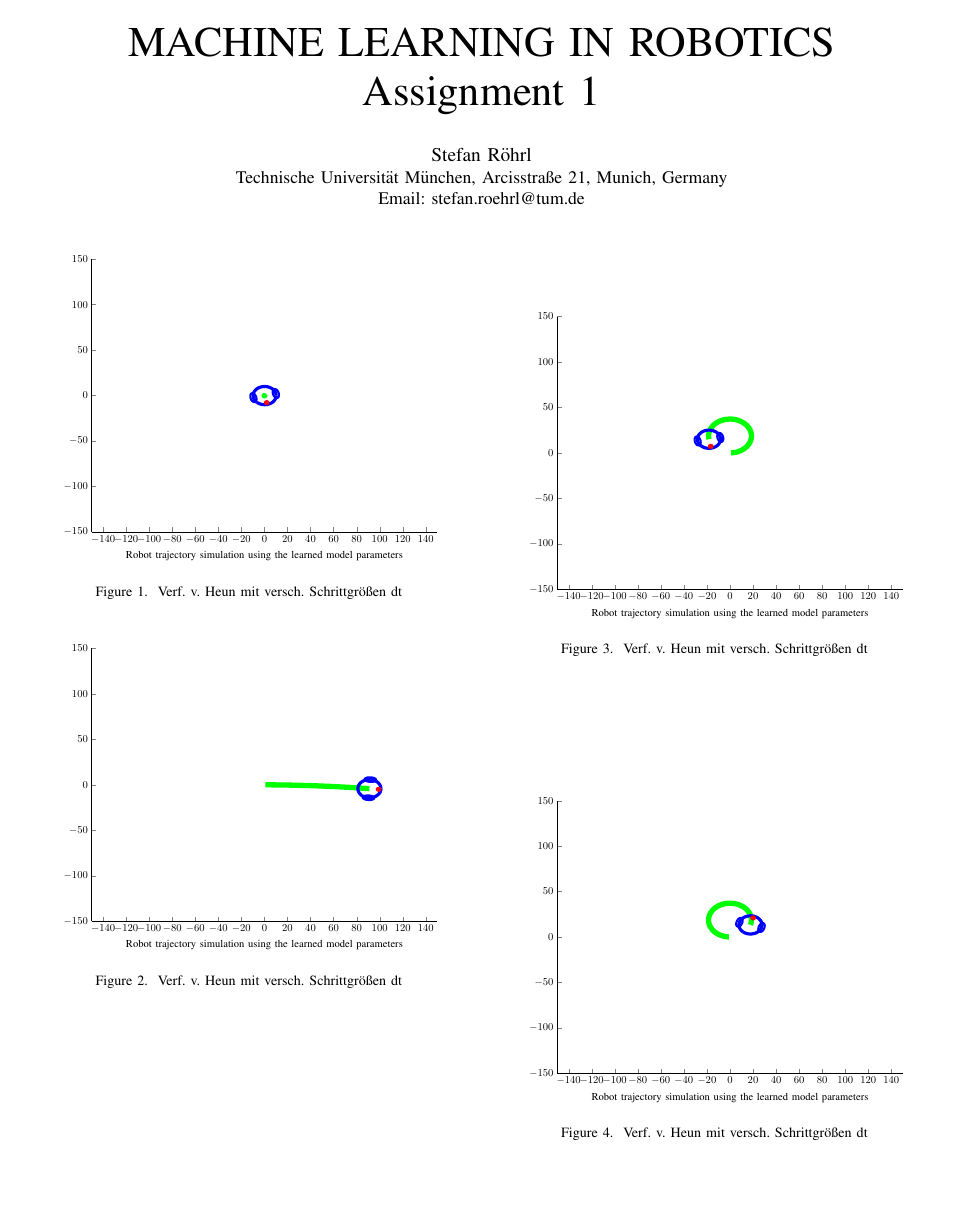
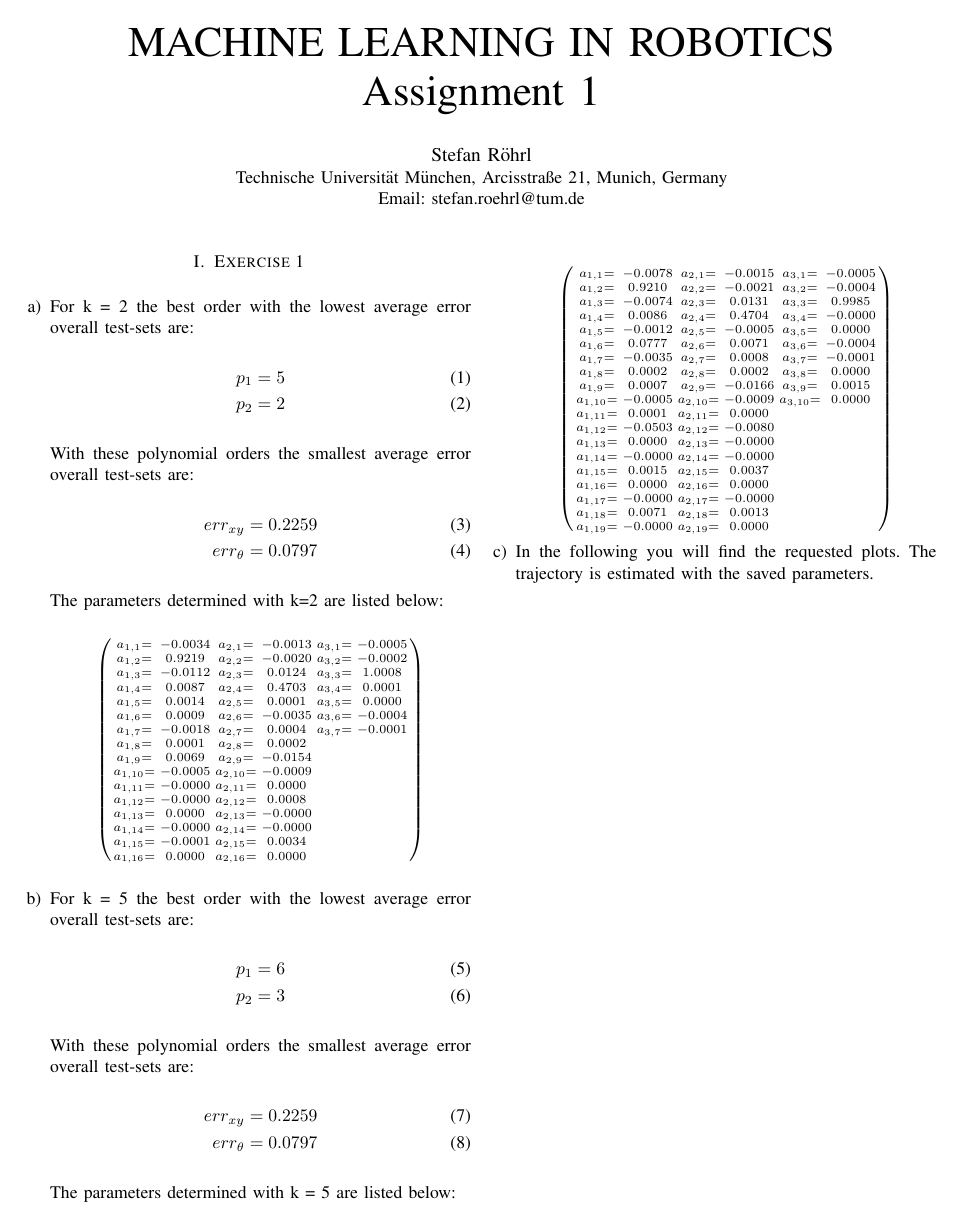
Before and after one commit to Strice91/MLIR, a LaTeX problem sheet (Assignment1/Exercise1/tex/answers.tex): the whole page. Compiled offline with pdfLaTeX.

Commit message:
Ex1 fast fertig

```diff
--- a/Assignment1/Exercise1/tex/answers.tex
+++ b/Assignment1/Exercise1/tex/answers.tex
@@ -19,6 +19,7 @@
 
 \usepackage[]{mcode}	%Matlab Code
 \usepackage{tikz,pgfplots}	%Tikz
+\usepackage{paralist}	% Auzählungen
 
 % Bookmark Setup
 \bookmarksetup{numbered}
@@ -48,32 +49,115 @@ Email: stefan.roehrl@tum.de}}
 
 \IEEEpeerreviewmaketitle
 
-\begin{figure}[h!]
-  	\centering
-    \scalebox{.6}{\input{img/robotLR1.tikz}}
-    \caption{Verf. v. Heun mit versch. Schrittgrößen dt}
-    \label{fig:heun}
-\end{figure}
+\section{Exercise 1}
 
-\begin{figure}[h!]
-  	\centering
-    \scalebox{.6}{\input{img/robotLR2.tikz}}
-    \caption{Verf. v. Heun mit versch. Schrittgrößen dt}
-    \label{fig:heun}
-\end{figure}
+\begin{compactenum}[a)]
 
-\begin{figure}[h!]
-  	\centering
-    \scalebox{.6}{\input{img/robotLR3.tikz}}
-    \caption{Verf. v. Heun mit versch. Schrittgrößen dt}
-    \label{fig:heun}
-\end{figure}
+\item For k = 2 the best order with the lowest average error overall test-sets are:
+\begin{align}
+	p_1 & = 5\\
+	p_2 & = 2
+\end{align}
 
-\begin{figure}[h!]
-  	\centering
-    \scalebox{.6}{\input{img/robotLR4.tikz}}
-    \caption{Verf. v. Heun mit versch. Schrittgrößen dt}
-    \label{fig:heun}
-\end{figure}
+With these polynomial orders the smallest average error overall test-sets are:
+\begin{align}
+	err_{xy} & = 0.2259\\
+	err_{\theta} & = 0.0797
+\end{align}
+
+The parameters determined with k=2 are listed below:
+$$
+\left(
+\scriptscriptstyle{
+\begin{smallmatrix}
+a_{1,1} =& -0.0034 	& a_{2,1} =& -0.0013 & a_{3,1} =& -0.0005\\
+a_{1,2} =&  0.9219  & a_{2,2} =& -0.0020 & a_{3,2} =& -0.0002\\
+a_{1,3} =& -0.0112 	& a_{2,3} =&  0.0124 & a_{3,3} =&  1.0008\\
+a_{1,4} =&  0.0087  & a_{2,4} =&  0.4703 & a_{3,4} =&  0.0001\\
+a_{1,5} =&  0.0014  & a_{2,5} =&  0.0001 & a_{3,5} =&  0.0000\\
+a_{1,6} =&  0.0009  & a_{2,6} =& -0.0035 & a_{3,6} =& -0.0004\\
+a_{1,7} =& -0.0018 	& a_{2,7} =&  0.0004 & a_{3,7} =& -0.0001\\
+a_{1,8} =&  0.0001  & a_{2,8} =&  0.0002	\\
+a_{1,9} =&  0.0069  & a_{2,9} =& -0.0154	\\
+a_{1,10} =&-0.0005 	& a_{2,10} =&-0.0009	\\
+a_{1,11} =&-0.0000 	& a_{2,11} =& 0.0000	\\
+a_{1,12} =&-0.0000 	& a_{2,12} =& 0.0008	\\
+a_{1,13} =& 0.0000  & a_{2,13} =&-0.0000	\\
+a_{1,14} =&-0.0000 	& a_{2,14} =&-0.0000	\\
+a_{1,15} =&-0.0001 	& a_{2,15} =& 0.0034	\\
+a_{1,16} =& 0.0000  & a_{2,16} =& 0.0000
+\end{smallmatrix}}
+\right)
+$$
+
+\item For k = 5 the best order with the lowest average error overall test-sets are:
+\begin{align}
+	p_1 & = 6\\
+	p_2 & = 3
+\end{align}
+
+With these polynomial orders the smallest average error overall test-sets are:
+\begin{align}
+	err_{xy} & = 0.2259\\
+	err_{\theta} & = 0.0797
+\end{align}
+
+The parameters determined with k = 5 are listed below:
+
+$$
+\left(
+\scriptscriptstyle{
+\begin{smallmatrix}
+a_{1,1} =&   -0.0078&	a_{2,1} =&   -0.0015&	a_{3,1} =&  -0.0005 \\
+a_{1,2} =&    0.9210&	a_{2,2} =&   -0.0021&	a_{3,2} =&	-0.0004	\\
+a_{1,3} =&   -0.0074& 	a_{2,3} =&    0.0131&	a_{3,3} =&	 0.9985	\\
+a_{1,4} =&    0.0086&	a_{2,4} =&    0.4704&	a_{3,4} =&	-0.0000	\\
+a_{1,5} =&   -0.0012&	a_{2,5} =&   -0.0005&	a_{3,5} =&	 0.0000	\\
+a_{1,6} =&    0.0777&	a_{2,6} =&    0.0071&	a_{3,6} =&	-0.0004	\\
+a_{1,7} =&   -0.0035&	a_{2,7} =&    0.0008&	a_{3,7} =&	-0.0001	\\
+a_{1,8} =&    0.0002&	a_{2,8} =&    0.0002&	a_{3,8} =&	 0.0000	\\
+a_{1,9} =&    0.0007&	a_{2,9} =&   -0.0166&	a_{3,9} =&	 0.0015	\\
+a_{1,10} =&   -0.0005&	a_{2,10} =&   -0.0009&	a_{3,10} =&	 0.0000	\\
+a_{1,11} =&    0.0001&	a_{2,11} =&    0.0000	\\
+a_{1,12} =&   -0.0503&	a_{2,12} =&   -0.0080	\\
+a_{1,13} =&    0.0000&	a_{2,13} =&   -0.0000	\\
+a_{1,14} =&   -0.0000&	a_{2,14} =&   -0.0000	\\
+a_{1,15} =&    0.0015&	a_{2,15} =&    0.0037	\\
+a_{1,16} =&    0.0000&	a_{2,16} =&    0.0000	\\
+a_{1,17} =&   -0.0000&	a_{2,17} =&   -0.0000	\\
+a_{1,18} =&    0.0071&	a_{2,18} =&    0.0013	\\
+a_{1,19} =&   -0.0000&	a_{2,19} =&    0.0000
+\end{smallmatrix}}
+\right)
+$$
+\item In the following you will find the requested plots. The trajectory is estimated with the saved parameters.
+%\begin{figure}[h!]
+%  	\centering
+%    \scalebox{.6}{\input{img/robotLR1.tikz}}
+%    \caption{Estimated robot trajectory with input $(0,0.05)$}
+%    \label{fig:robotLR1}
+%\end{figure}
+%\begin{figure}[h!]
+%  	\centering
+%    \scalebox{.6}{\input{img/robotLR2.tikz}}
+%    \caption{Estimated robot trajectory with input $(1,0)$}
+%    \label{fig:robotLR2}
+%\end{figure}
+%\begin{figure}[h!]
+%  	\centering
+%    \scalebox{.6}{\input{img/robotLR3.tikz}}
+%    \caption{Estimated robot trajectory with input $(1,0.05)$}
+%    \label{fig:robotLR3}
+%\end{figure}
+%\begin{figure}[h!]
+%  	\centering
+%    \scalebox{.6}{\input{img/robotLR4.tikz}}
+%    \caption{Estimated robot trajectory with input $(-1,-0.05)$}
+%    \label{fig:robotLR4}
+%\end{figure}
+\end{compactenum}
+
+
+
 
 \end{document}
```
Also changed, not shown: Assignment1/Exercise1/Code/Exercise1.m (+18 -16 lines), 1 other file.
